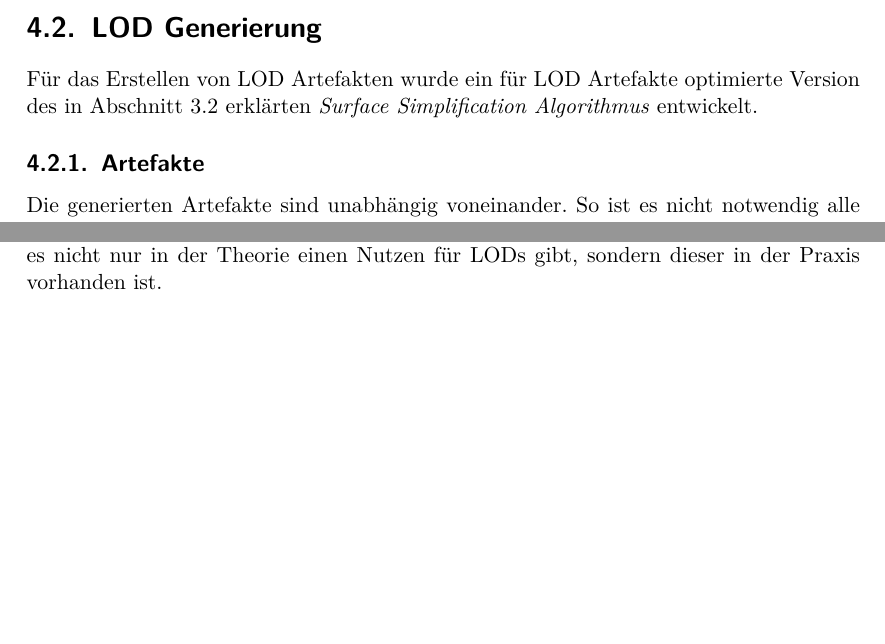
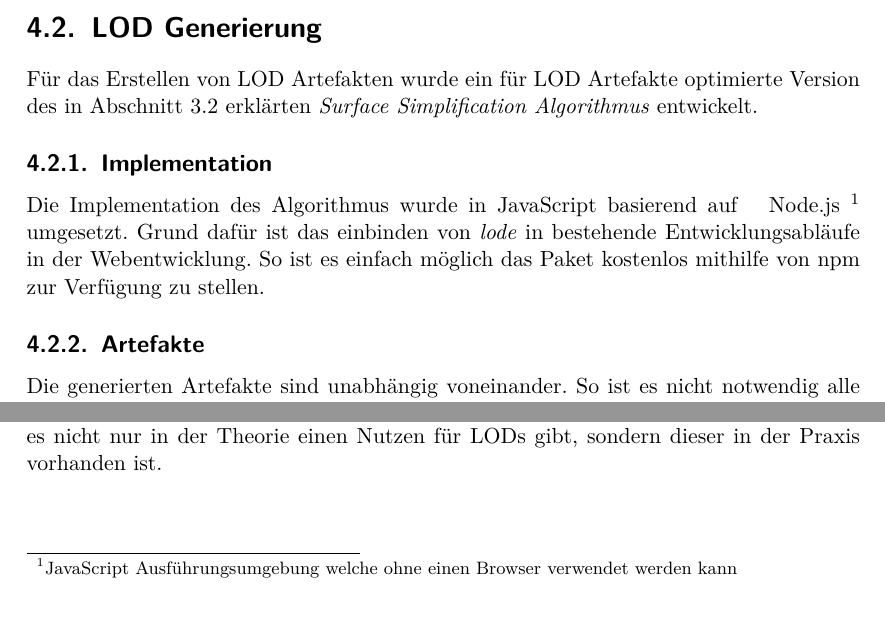
Before and after one commit to kreativwebdesign/lode, a LaTeX document (documentation/report/doc.tex, which reads documentation/report/parts/resultate.tex): two parts of page 29 of 40, joined at a grey line, cut so that both start at the same text, the shorter picture padded with empty space. Compiled offline with pdfLaTeX; a missing bibliography style is replaced by a similar one.

Commit message:
Write about algorithm implementation

```diff
--- a/documentation/report/parts/resultate.tex
+++ b/documentation/report/parts/resultate.tex
@@ -30,6 +30,10 @@ Ein Modell wird erstellt und als glTF innerhalb des Projekts gespeichert. Eine z
 \section{LOD Generierung}
 
 Für das Erstellen von LOD Artefakten wurde ein für LOD Artefakte optimierte Version des in \autoref{chap:surfaceSimplificationAlgorithm} erklärten \e{Surface Simplification Algorithmus} entwickelt.
+
+\subsection{Implementation}
+
+Die Implementation des Algorithmus wurde in JavaScript basierend auf \fGls{Node.js}{JavaScript Ausführungsumgebung welche ohne einen Browser verwendet werden kann} umgesetzt. Grund dafür ist das einbinden von \e{lode} in bestehende Entwicklungsabläufe in der Webentwicklung. So ist es einfach möglich das Paket kostenlos mithilfe von \gls{npm} zur Verfügung zu stellen.
 
 \subsection{Artefakte}
 
```
